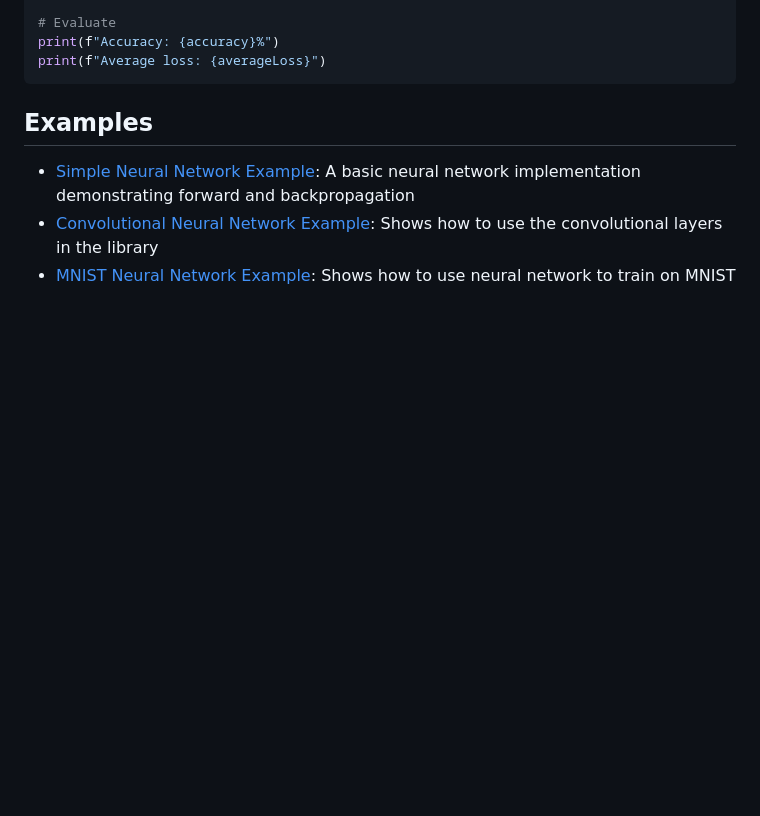
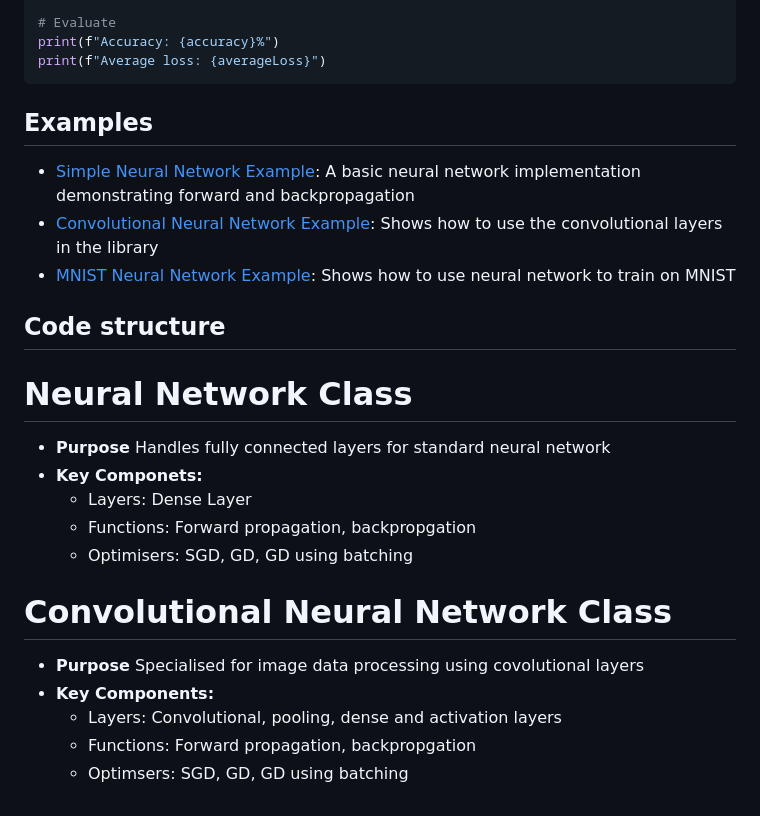
Before and after one commit to EthanR168/QuackNet, a Markdown page: README.md, the part around the change. GitHub-like rendering; blank space fills up the shorter version.

```diff
--- a/README.md
+++ b/README.md
@@ -79,3 +79,19 @@ print(f"Average loss: {averageLoss}")
 -   [Simple Neural Network Example](/ExampleCode/NNExample.py): A basic neural network implementation demonstrating forward and backpropagation
 -   [Convolutional Neural Network Example](/ExampleCode/CNNExample.py): Shows how to use the convolutional layers in the library
 -   [MNIST Neural Network Example](/ExampleCode/MNISTExample/mnistExample.py): Shows how to use neural network to train on MNIST
+
+## Code structure
+
+# Neural Network Class
+-   **Purpose** Handles fully connected layers for standard neural network
+-   **Key Componets:**
+    -   Layers: Dense Layer
+    -   Functions: Forward propagation, backpropgation
+    -   Optimisers: SGD, GD, GD using batching
+
+# Convolutional Neural Network Class
+-   **Purpose** Specialised for image data processing using covolutional layers
+-   **Key Components:**
+    -   Layers: Convolutional, pooling, dense and activation layers
+    -   Functions: Forward propagation, backpropgation
+    -   Optimsers: SGD, GD, GD using batching
```
